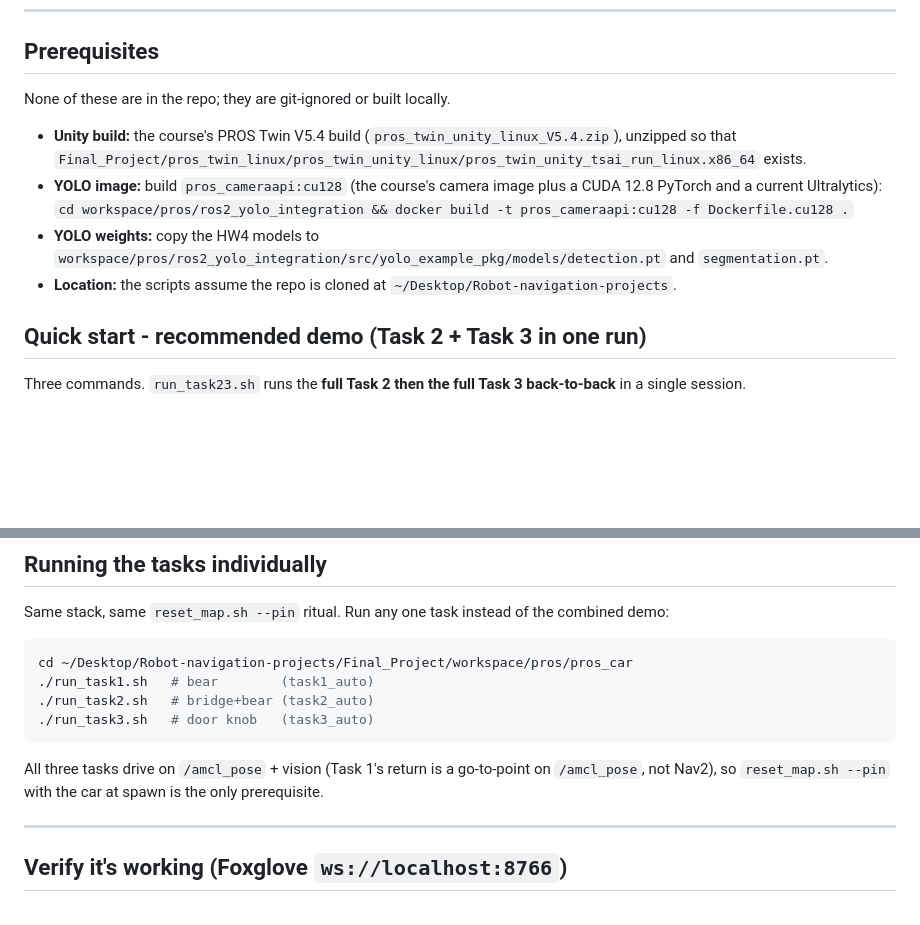
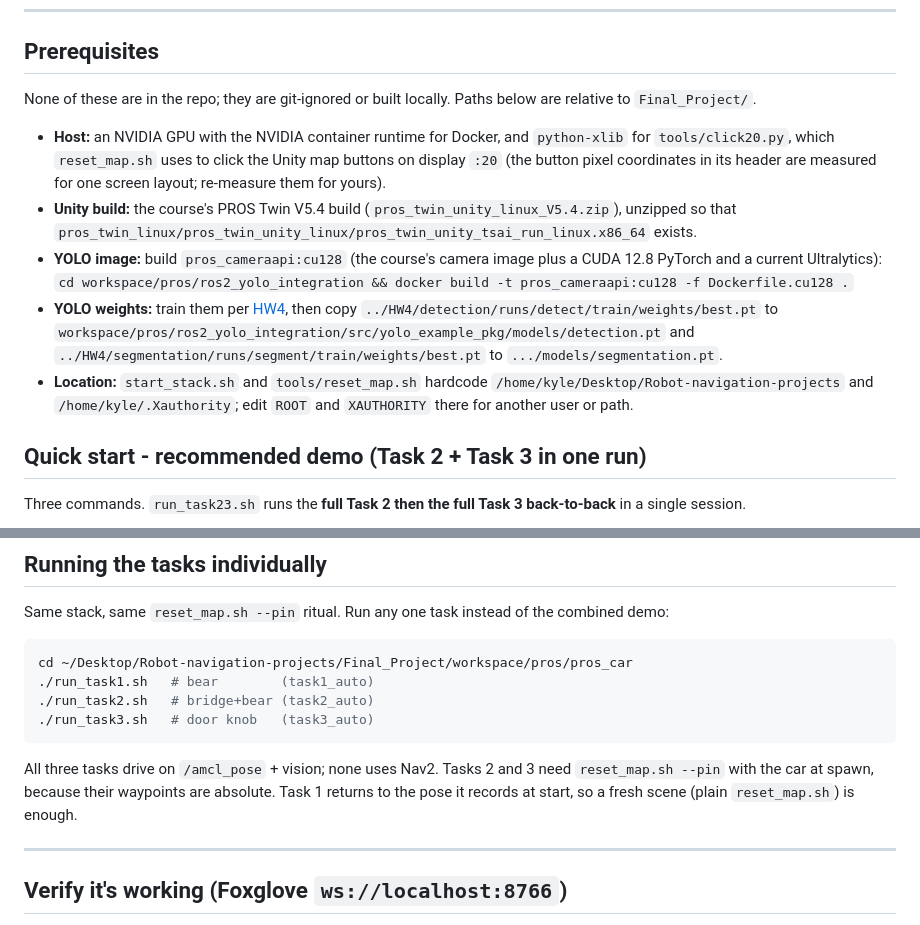
Before and after one commit to kylevirtuous1211/Robot-navigation-projects, a Markdown page: Final_Project/README.md, 2 parts joined by grey strips. Drawn GitHub-style; blank space fills up the shorter version.

Commit message:
docs(Final_Project): complete the prerequisites and per-task reset notes
Add host requirements (NVIDIA container runtime, python-xlib for the map
reset clicks), explicit weight paths, the hardcoded ROOT/XAUTHORITY, and
say that only Tasks 2/3 need reset_map.sh --pin.

Co-Authored-By: Claude Opus 5.5 <noreply@anthropic.com>
Claude-Session: https://claude.ai/code/session_01BKhk4uZvMmppuN1jVvuVYr

````diff
--- a/Final_Project/README.md
+++ b/Final_Project/README.md
@@ -106,12 +106,14 @@ The combined demo (`task23_auto`, `combined_mission.py`) runs Task 2 to completi
 ## Prerequisites
 
 None of these are in the repo; they are git-ignored or built locally.
+Paths below are relative to `Final_Project/`.
 
-- **Unity build:** the course's PROS Twin V5.4 build (`pros_twin_unity_linux_V5.4.zip`), unzipped so that `Final_Project/pros_twin_linux/pros_twin_unity_linux/pros_twin_unity_tsai_run_linux.x86_64` exists.
+- **Host:** an NVIDIA GPU with the NVIDIA container runtime for Docker, and `python-xlib` for `tools/click20.py`, which `reset_map.sh` uses to click the Unity map buttons on display `:20` (the button pixel coordinates in its header are measured for one screen layout; re-measure them for yours).
+- **Unity build:** the course's PROS Twin V5.4 build (`pros_twin_unity_linux_V5.4.zip`), unzipped so that `pros_twin_linux/pros_twin_unity_linux/pros_twin_unity_tsai_run_linux.x86_64` exists.
 - **YOLO image:** build `pros_cameraapi:cu128` (the course's camera image plus a CUDA 12.8 PyTorch and a current Ultralytics):
   `cd workspace/pros/ros2_yolo_integration && docker build -t pros_cameraapi:cu128 -f Dockerfile.cu128 .`
-- **YOLO weights:** copy the HW4 models to `workspace/pros/ros2_yolo_integration/src/yolo_example_pkg/models/detection.pt` and `segmentation.pt`.
-- **Location:** the scripts assume the repo is cloned at `~/Desktop/Robot-navigation-projects`.
+- **YOLO weights:** train them per [HW4](../HW4/README.md), then copy `../HW4/detection/runs/detect/train/weights/best.pt` to `workspace/pros/ros2_yolo_integration/src/yolo_example_pkg/models/detection.pt` and `../HW4/segmentation/runs/segment/train/weights/best.pt` to `.../models/segmentation.pt`.
+- **Location:** `start_stack.sh` and `tools/reset_map.sh` hardcode `/home/kyle/Desktop/Robot-navigation-projects` and `/home/kyle/.Xauthority`; edit `ROOT` and `XAUTHORITY` there for another user or path.
 
 ## Quick start - recommended demo (Task 2 + Task 3 in one run)
 
@@ -161,7 +163,9 @@ cd ~/Desktop/Robot-navigation-projects/Final_Project/workspace/pros/pros_car
 ./run_task3.sh   # door knob   (task3_auto)
 ```
 
-All three tasks drive on `/amcl_pose` + vision (Task 1's return is a go-to-point on `/amcl_pose`, not Nav2), so `reset_map.sh --pin` with the car at spawn is the only prerequisite.
+All three tasks drive on `/amcl_pose` + vision; none uses Nav2.
+Tasks 2 and 3 need `reset_map.sh --pin` with the car at spawn, because their waypoints are absolute.
+Task 1 returns to the pose it records at start, so a fresh scene (plain `reset_map.sh`) is enough.
 
 ---
 
````
